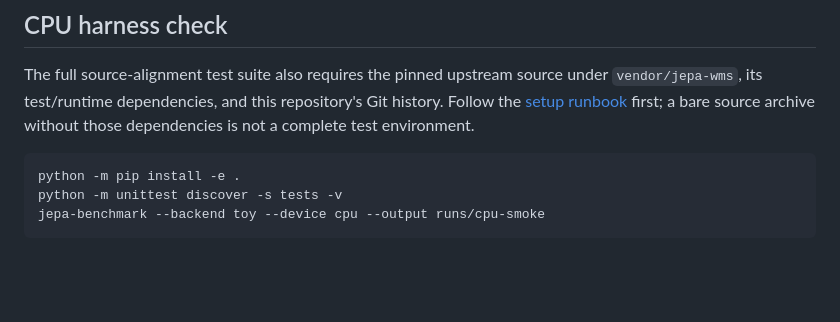
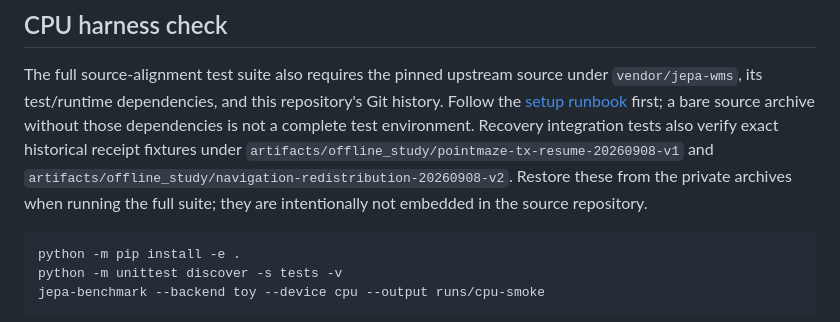
Before and after one commit to stevenybuilder/jepa_steering, a Markdown page: README.md, the part around the change. Drawn GitHub-style; blank space fills up the shorter version.

Commit message:
Document archived fixture requirements for recovery integration tests

````diff
--- a/README.md
+++ b/README.md
@@ -87,6 +87,11 @@ The full source-alignment test suite also requires the pinned upstream source
 under `vendor/jepa-wms`, its test/runtime dependencies, and this repository's
 Git history. Follow the [setup runbook](docs/BENCHMARK.md) first; a bare source
 archive without those dependencies is not a complete test environment.
+Recovery integration tests also verify exact historical receipt fixtures under
+`artifacts/offline_study/pointmaze-tx-resume-20260908-v1` and
+`artifacts/offline_study/navigation-redistribution-20260908-v2`. Restore these
+from the private archives when running the full suite; they are intentionally
+not embedded in the source repository.
 
 ```bash
 python -m pip install -e .
````
